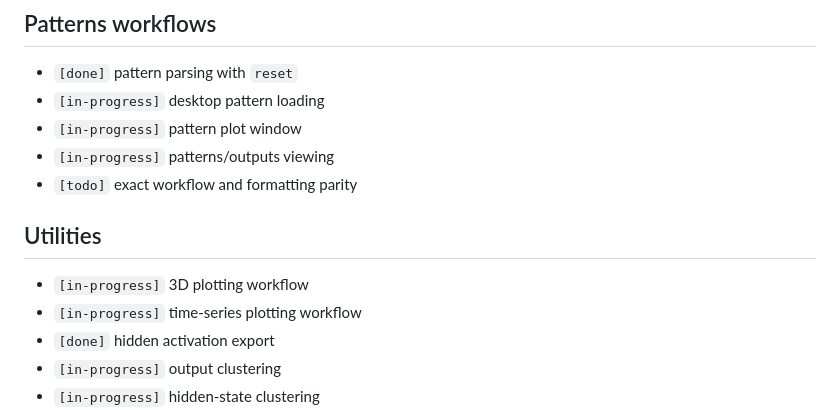
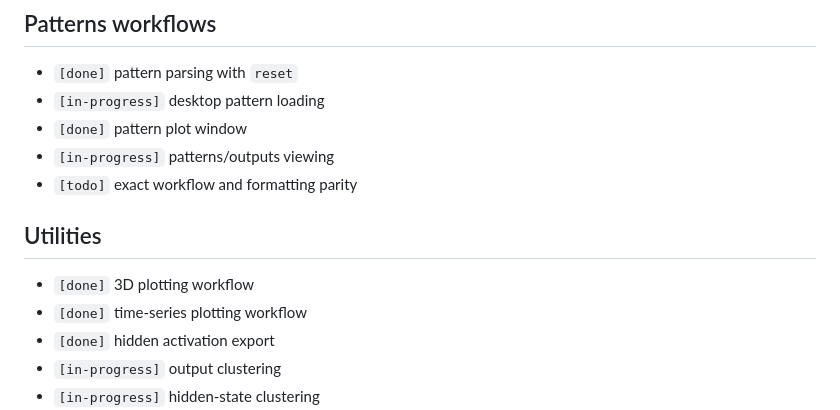
Before and after one commit to Simonsbs/signalweave, a Markdown page: docs/parity-checklist.md, the part around the change. Rendered like a GitHub page.

```diff
--- a/docs/parity-checklist.md
+++ b/docs/parity-checklist.md
@@ -73,14 +73,14 @@ Status legend:
 
 - `[done]` pattern parsing with `reset`
 - `[in-progress]` desktop pattern loading
-- `[in-progress]` pattern plot window
+- `[done]` pattern plot window
 - `[in-progress]` patterns/outputs viewing
 - `[todo]` exact workflow and formatting parity
 
 ## Utilities
 
-- `[in-progress]` 3D plotting workflow
-- `[in-progress]` time-series plotting workflow
+- `[done]` 3D plotting workflow
+- `[done]` time-series plotting workflow
 - `[done]` hidden activation export
 - `[in-progress]` output clustering
 - `[in-progress]` hidden-state clustering
```
Also changed, not shown: README.md (+1 -0 lines), docs/basicprop-compatibility.md (+1 -0 lines).
